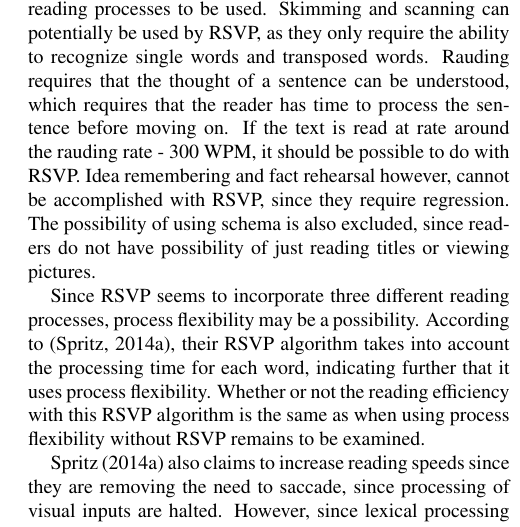
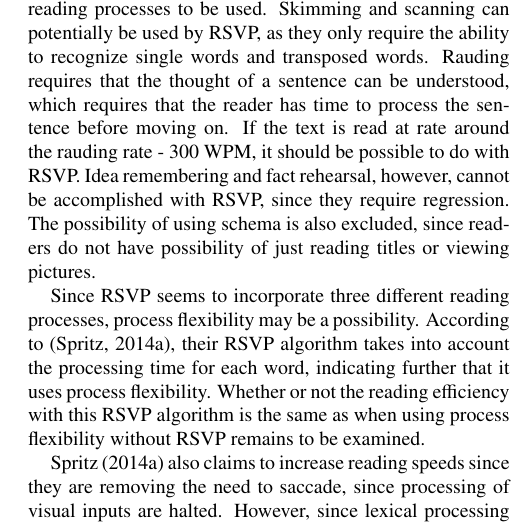
Before and after one commit to Wikzo/p7_paper, a LaTeX paper (Perception paper/master.tex, which reads Perception paper/discussionandconclusion.tex): part of one column of page 5 of 6, cut so that both start at the same text. Compiled offline with pdfLaTeX.

Commit message:
no message

```diff
--- a/Perception paper/discussionandconclusion.tex
+++ b/Perception paper/discussionandconclusion.tex
@@ -1,5 +1,5 @@
 \section{Discussion and Conclusion}
-When comparing the different reading processes to RSVP, an assumption can be made that RSVP does not allow all reading processes to be used. Skimming and scanning can potentially be used by RSVP, as they only require the ability to recognize single words and transposed words. Rauding requires that the thought of a sentence can be understood, which requires that the reader has time to process the sentence before moving on. If the text is read at rate around the rauding rate - 300 WPM, it should be possible to do with RSVP.   Idea remembering and fact rehearsal however, cannot be accomplished with RSVP, since they require regression. The possibility of using schema is also excluded, since readers do not have possibility of just reading titles or viewing pictures.
+When comparing the different reading processes to RSVP, an assumption can be made that RSVP does not allow all reading processes to be used. Skimming and scanning can potentially be used by RSVP, as they only require the ability to recognize single words and transposed words. Rauding requires that the thought of a sentence can be understood, which requires that the reader has time to process the sentence before moving on. If the text is read at rate around the rauding rate - 300 WPM, it should be possible to do with RSVP.   Idea remembering and fact rehearsal, however, cannot be accomplished with RSVP, since they require regression. The possibility of using schema is also excluded, since readers do not have possibility of just reading titles or viewing pictures.
 
 Since RSVP seems to incorporate three different reading processes, process flexibility may be a possibility. According to \cite{spritz}, their RSVP algorithm takes into account the processing time for each word, indicating further that it uses process flexibility. Whether or not the reading efficiency with this RSVP algorithm is the same as when using process flexibility without RSVP remains to be examined.
 
```
Also changed, not shown: Perception paper/master.tex (+3 -0 lines).
